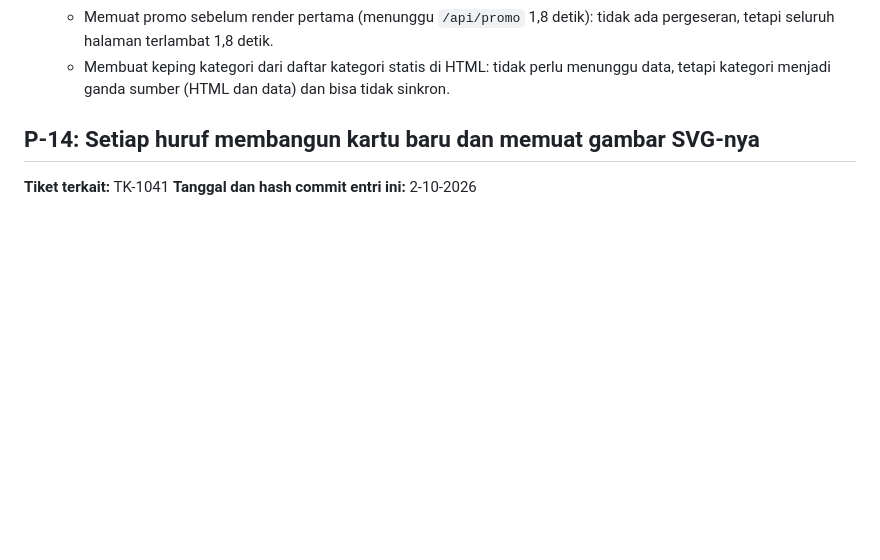
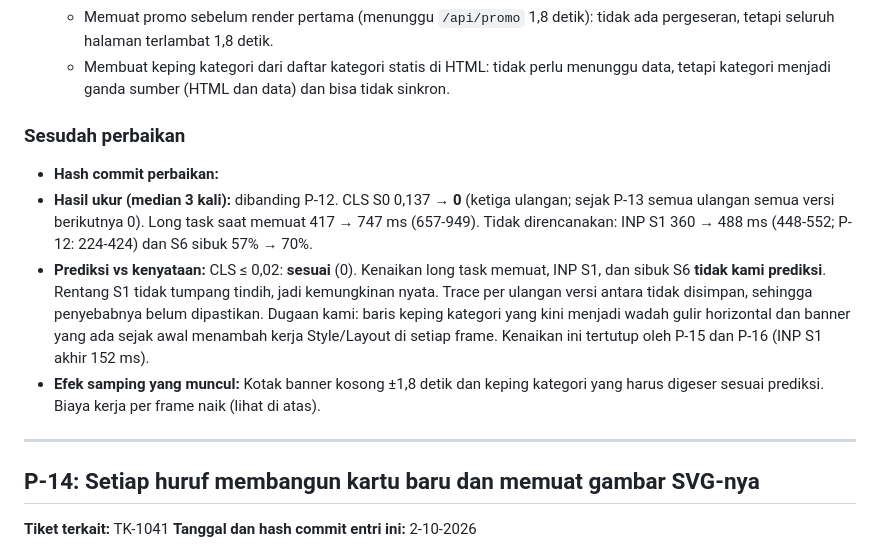
Before and after one commit to praditamaaa/tokokilat, a Markdown page: laporan/PREDIKSI.md, the part around the change. Drawn GitHub-style; blank space fills up the shorter version.

Commit message:
perbaikan p13

```diff
--- a/laporan/PREDIKSI.md
+++ b/laporan/PREDIKSI.md
@@ -576,7 +576,21 @@ bagian "sebelum" setelah hasilnya diketahui; bila prediksi meleset, jelaskan di
   - Membuat keping kategori dari daftar kategori statis di HTML: tidak perlu menunggu data, tetapi kategori
     menjadi ganda sumber (HTML dan data) dan bisa tidak sinkron.
 
+### Sesudah perbaikan
 
+- **Hash commit perbaikan:**
+- **Hasil ukur (median 3 kali):** dibanding P-12. CLS S0 0,137 → **0** (ketiga ulangan; sejak P-13 semua ulangan
+  semua versi berikutnya 0). Long task saat memuat 417 → 747 ms (657-949). Tidak direncanakan: INP S1 360 → 488 ms
+  (448-552; P-12: 224-424) dan S6 sibuk 57% → 70%.
+- **Prediksi vs kenyataan:** CLS ≤ 0,02: **sesuai** (0). Kenaikan long task memuat, INP S1, dan sibuk S6 **tidak
+  kami prediksi**. Rentang S1 tidak tumpang tindih, jadi kemungkinan nyata. Trace per ulangan versi antara tidak
+  disimpan, sehingga penyebabnya belum dipastikan. Dugaan kami: baris keping kategori yang kini menjadi wadah gulir
+  horizontal dan banner yang ada sejak awal menambah kerja Style/Layout di setiap frame. Kenaikan ini tertutup oleh
+  P-15 dan P-16 (INP S1 akhir 152 ms).
+- **Efek samping yang muncul:** Kotak banner kosong ±1,8 detik dan keping kategori yang harus digeser sesuai
+  prediksi. Biaya kerja per frame naik (lihat di atas).
+
+---
 
 ## P-14: Setiap huruf membangun kartu baru dan memuat gambar SVG-nya
 
```
